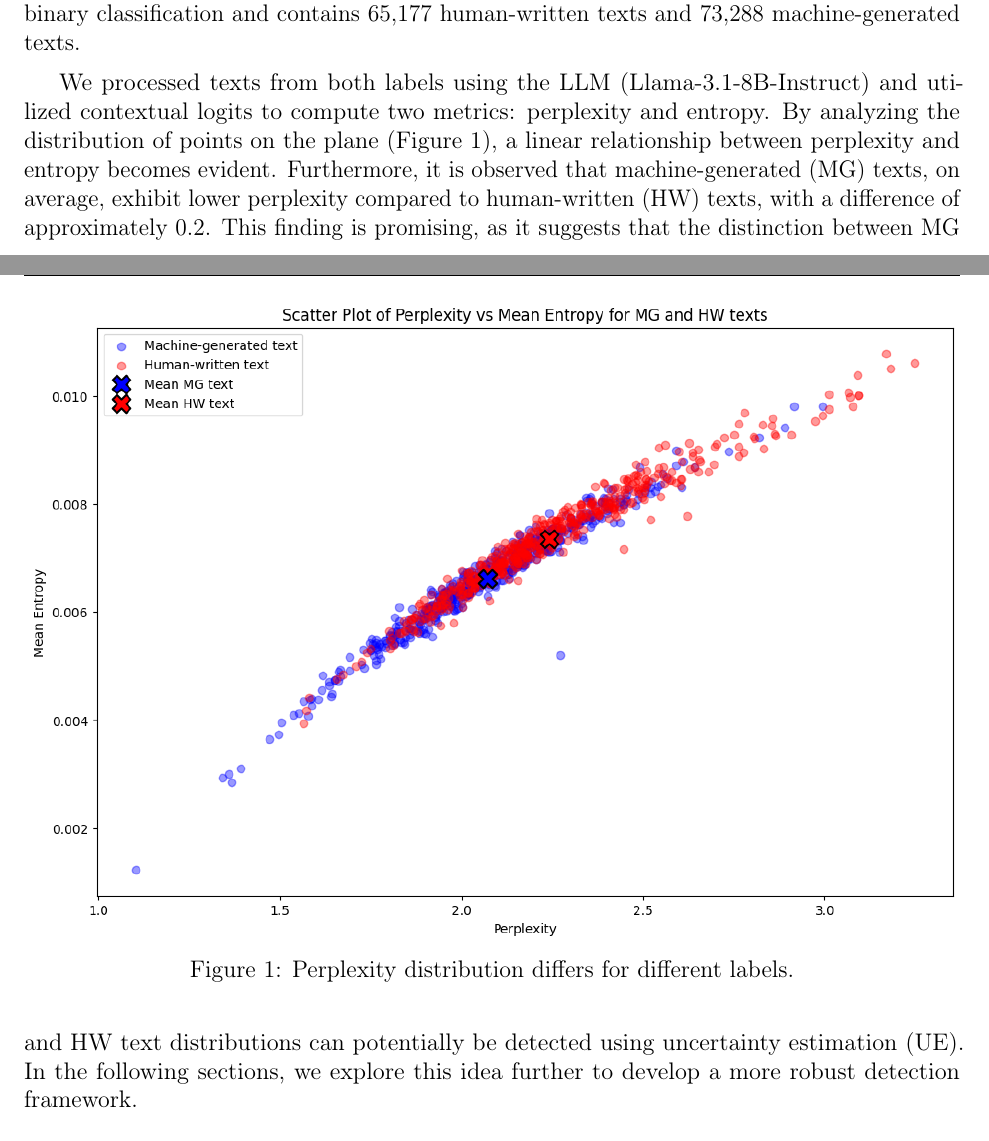
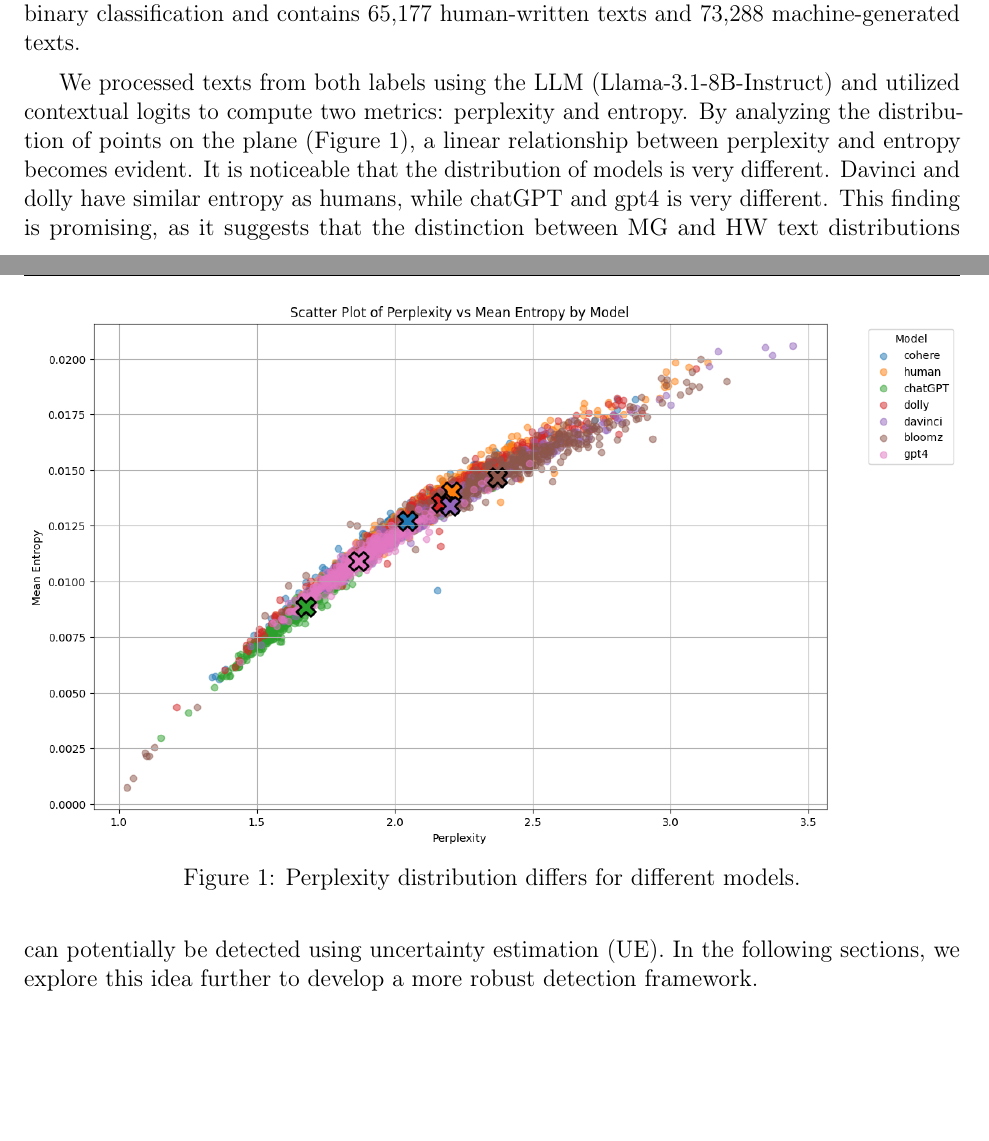
Before and after one commit to intsystems/2025-Project-176, a LaTeX paper (paper/main.tex): two parts of pages 2 and 3 of 3, joined at a grey line, cut so that both start at the same text, the shorter picture padded with empty space. Compiled offline with pdfLaTeX.

Commit message:
small changes

```diff
--- a/paper/main.tex
+++ b/paper/main.tex
@@ -46,11 +46,11 @@ In many modern models, internal states and architecture are not available for st
 
 \begin{figure}[bhtp]
 	\includegraphics[width=\textwidth]{plot1.png}
-	\caption{Perplexity distribution differs for different labels.}
+	\caption{Perplexity distribution differs for different models.}
 	\label{fig:schema}
 \end{figure}
 
-We processed texts from both labels using the LLM (Llama-3.1-8B-Instruct) and utilized contextual logits to compute two metrics: perplexity and entropy. By analyzing the distribution of points on the plane (Figure 1), a linear relationship between perplexity and entropy becomes evident. Furthermore, it is observed that machine-generated (MG) texts, on average, exhibit lower perplexity compared to human-written (HW) texts, with a difference of approximately 0.2. This finding is promising, as it suggests that the distinction between MG and HW text distributions can potentially be detected using uncertainty estimation (UE). In the following sections, we explore this idea further to develop a more robust detection framework.
+We processed texts from both labels using the LLM (Llama-3.1-8B-Instruct) and utilized contextual logits to compute two metrics: perplexity and entropy. By analyzing the distribution of points on the plane (Figure 1), a linear relationship between perplexity and entropy becomes evident. It is noticeable that the distribution of models is very different. Davinci and dolly have similar entropy as humans, while chatGPT and gpt4 is very different. This finding is promising, as it suggests that the distinction between MG and HW text distributions can potentially be detected using uncertainty estimation (UE). In the following sections, we explore this idea further to develop a more robust detection framework.
 
 \section{Conclusion}
 
```
Also changed, not shown: figures/plot1.png, paper/m1p.pdf, 1 other file.
